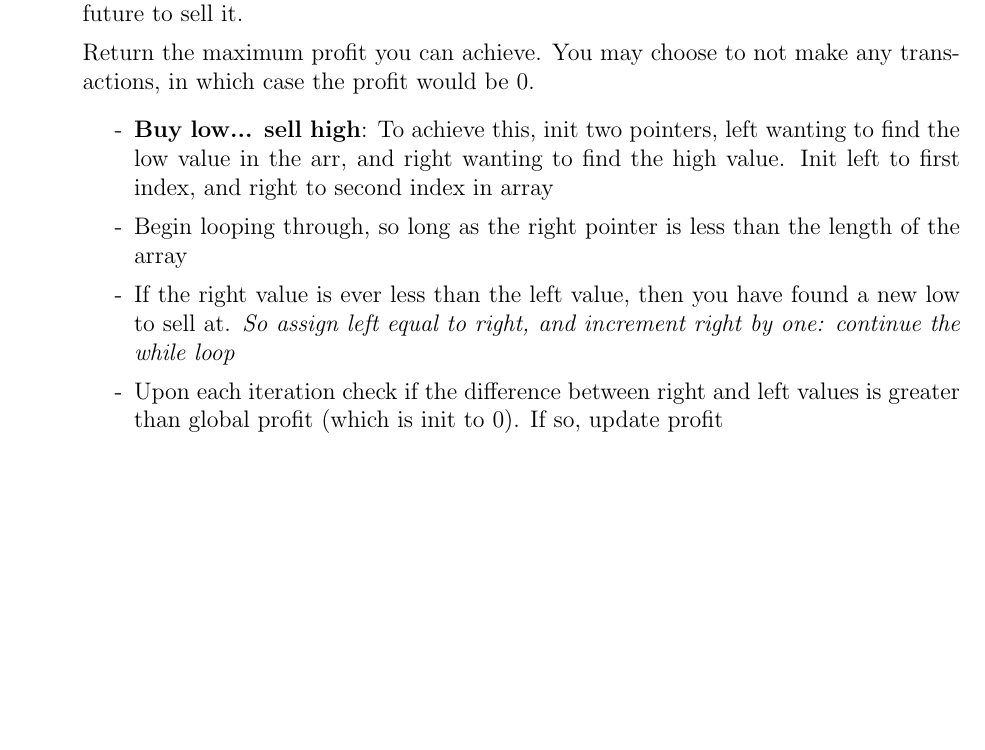
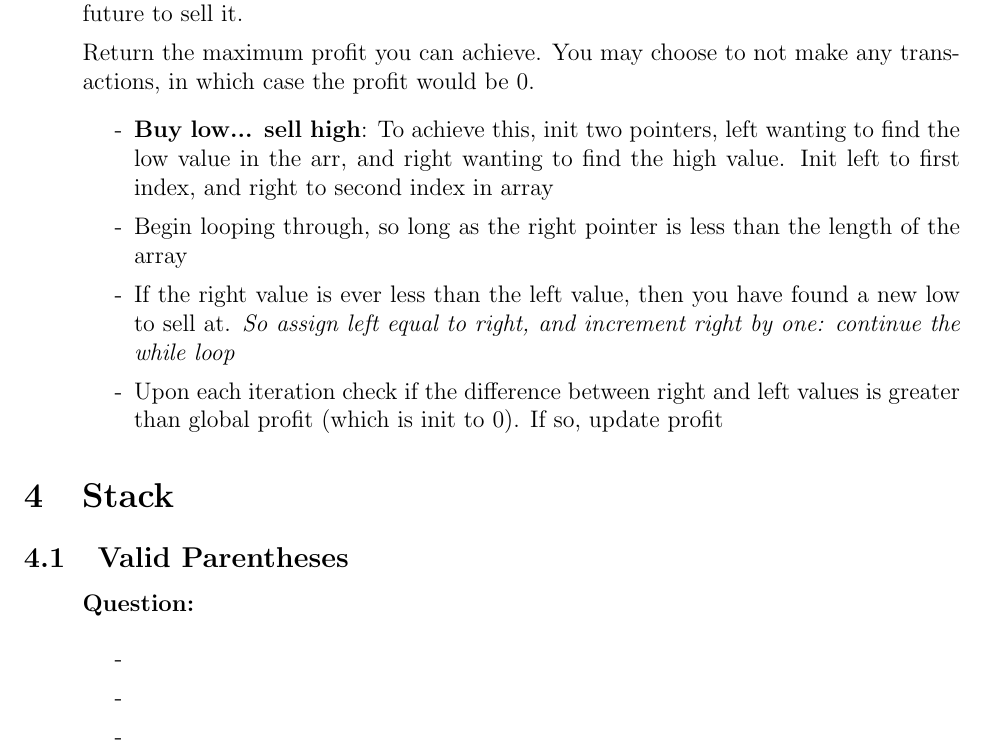
Before and after one commit to SebPuchi/LC100, a LaTeX document (notex.tex): part of page 3 of 3, cut so that both start at the same text, the shorter picture padded with empty space. Compiled offline with pdfLaTeX.

Commit message:
valid pareth framework

```diff
--- a/notex.tex
+++ b/notex.tex
@@ -70,5 +70,18 @@ Return the maximum profit you can achieve. You may choose to not make any transa
     \end{enumerate}
 \end{enumerate}
 
+\section{Stack}
+\subsection{Valid Parentheses}
+\begin{enumerate}
+  \item[] \textbf{Question:}
+
+    \begin{enumerate}
+      \item[-]
+      \item[-]
+      \item[-]
+    \end{enumerate}
+\end{enumerate}
+
+
 
 \end{document}
```
Also changed, not shown: notex.pdf.
